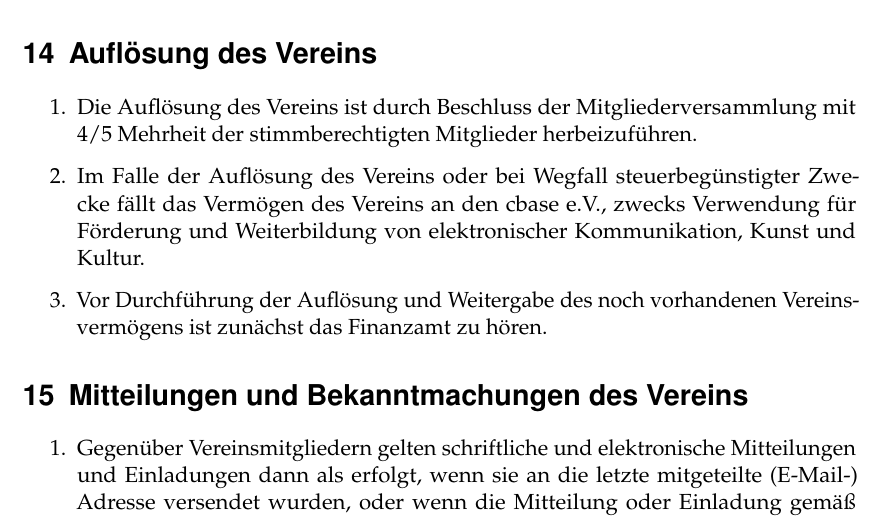
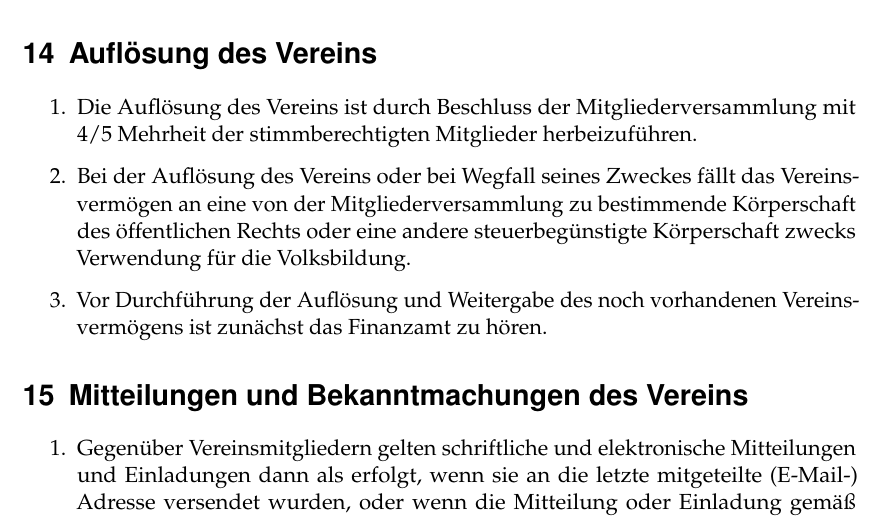
Before and after one commit to fNordeingang/dokumente, a LaTeX document (satzung/satzung.tex): part of page 7 of 8, cut so that both start at the same text. Compiled offline with pdfLaTeX.

Commit message:
begünstigung bei auflösung angepasst

```diff
--- a/satzung/satzung.tex
+++ b/satzung/satzung.tex
@@ -243,11 +243,11 @@ Vereins fremd sind oder durch unverhältnismäßig hohe Vergütungen begünstigt
  \item Die Auflösung des Vereins ist durch Beschluss der
  Mitgliederversammlung mit 4/5 Mehrheit der stimmberechtigten
  Mitglieder herbeizuführen.
- \item Im Falle der Auflösung des Vereins oder bei Wegfall
- steuerbegünstigter Zwecke fällt das Vermögen des Vereins an
- den cbase e.V., zwecks Verwendung für Förderung und
- Weiterbildung von elektronischer Kommunikation, Kunst und
- Kultur.
+
+ \item Bei der Auflösung des Vereins oder bei Wegfall seines Zweckes fällt das Vereinsvermögen
+ an eine von der Mitgliederversammlung zu bestimmende Körperschaft des öffentlichen
+ Rechts oder eine andere steuerbegünstigte Körperschaft zwecks Verwendung für die Volksbildung.
+
  \item Vor Durchführung der Auflösung und Weitergabe des noch
  vorhandenen Vereinsvermögens ist zunächst das Finanzamt zu
  hören.
```
